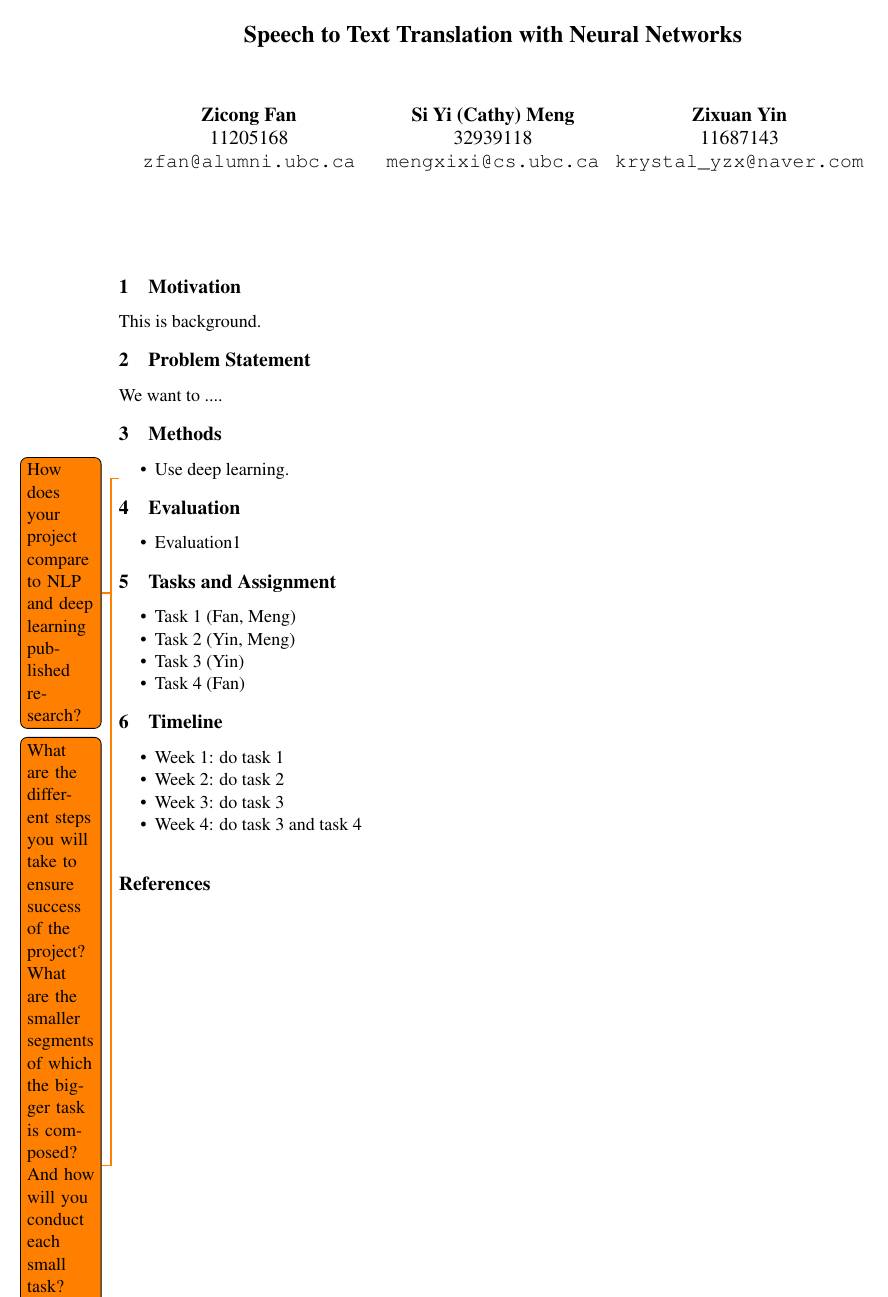
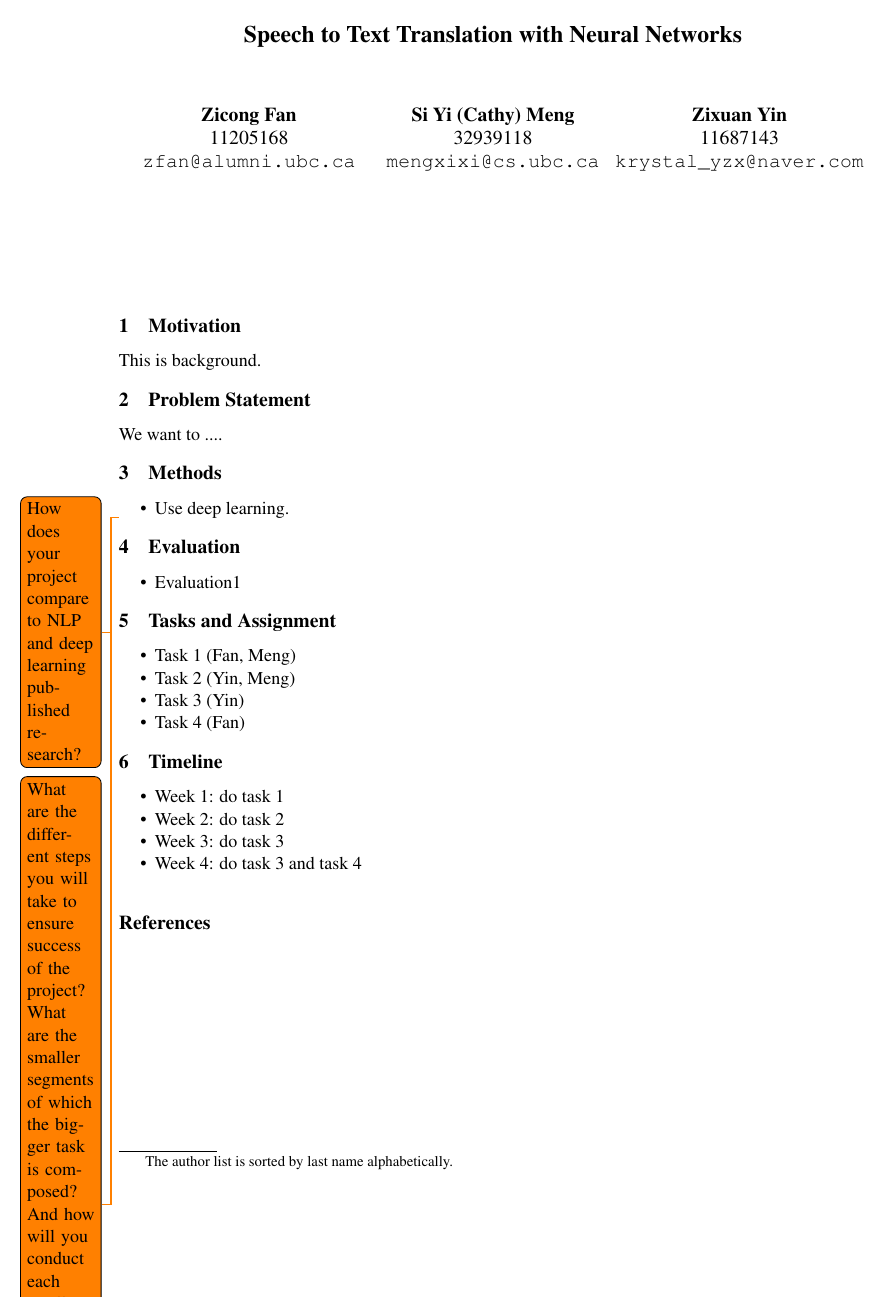
Before and after one commit to mengxixi/ling-530f-final, a LaTeX document (docs/proposal/root.tex, which reads docs/proposal/headers.tex): the whole page. Compiled offline with pdfLaTeX.

Commit message:
Updates from ShareLaTeX

```diff
--- a/docs/proposal/headers.tex
+++ b/docs/proposal/headers.tex
@@ -8,3 +8,10 @@
 \lstset{upquote=true}
 \usepackage{multirow}
 \usepackage{paralist}
+
+\newcommand\blfootnote[1]{%
+  \begingroup
+  \renewcommand\thefootnote{}\footnote{#1}%
+  \addtocounter{footnote}{-1}%
+  \endgroup
+}
--- a/docs/proposal/root.tex
+++ b/docs/proposal/root.tex
@@ -45,12 +44,14 @@
   11687143 \\
   {\tt krystal\_yzx@naver.com} \\}
 
+
 \date{}
 
 \begin{document}
+
 \maketitle
 
-
+\blfootnote{The author list is sorted by last name alphabetically. }
 \input{body.tex}
 
 \end{document}
```
Also changed, not shown: docs/proposal/acl2018.bib (deleted), docs/proposal/root.tex (1 more changed lines).
